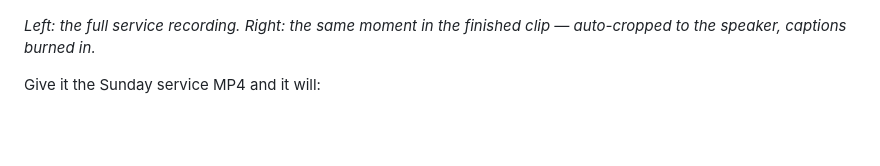
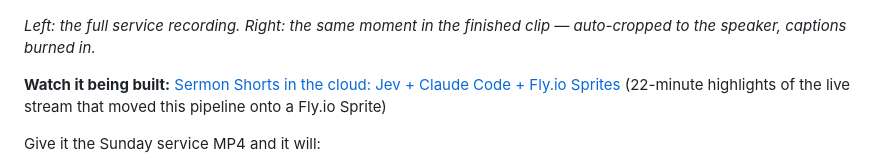
Before and after one commit to pshouse/sermon-shorts, a Markdown page: README.md, the part around the change. Rendered like a GitHub page; blank space fills up the shorter version.

Commit message:
Link the live-stream highlights video from the README
Co-Authored-By: Claude Opus 5.5 <noreply@anthropic.com>
Claude-Session: https://claude.ai/code/session_01N3DcPy5rU4F1oQaj4pMqHB

```diff
--- a/README.md
+++ b/README.md
@@ -7,6 +7,9 @@ like CapCut's "long video to shorts," but built for church services.
 
 *Left: the full service recording. Right: the same moment in the finished
 clip — auto-cropped to the speaker, captions burned in.*
+
+**Watch it being built:** [Sermon Shorts in the cloud: Jev + Claude Code + Fly.io Sprites](https://youtu.be/Bb60gg05D3w)
+(22-minute highlights of the live stream that moved this pipeline onto a Fly.io Sprite)
 
 Give it the Sunday service MP4 and it will:
 
```
